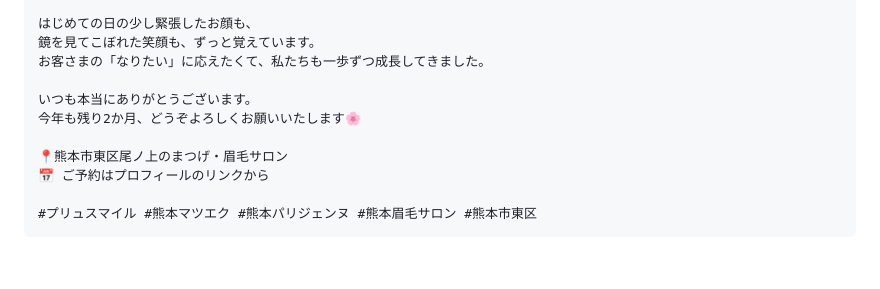
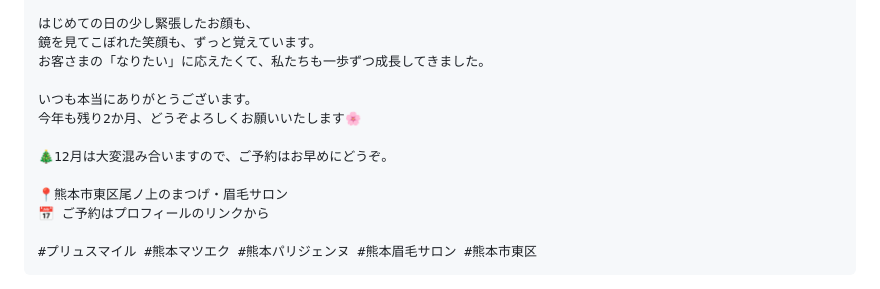
Before and after one commit to plussmile0215eye-boop/Google-, a Markdown page: Instagram広告動画/告知文.md, the part around the change. Rendered like a GitHub page; blank space fills up the shorter version.

Commit message:
Add December booking reminder to staff reel caption
Co-Authored-By: Claude Opus 5.5 <noreply@anthropic.com>
Claude-Session: https://claude.ai/code/session_01Hi9At1Svmn1Cknz1bZUmg6

```diff
--- a/Instagram広告動画/告知文.md
+++ b/Instagram広告動画/告知文.md
@@ -138,6 +138,8 @@
 いつも本当にありがとうございます。
 今年も残り2か月、どうぞよろしくお願いいたします🌸
 
+🎄12月は大変混み合いますので、ご予約はお早めにどうぞ。
+
 📍熊本市東区尾ノ上のまつげ・眉毛サロン
 📅 ご予約はプロフィールのリンクから
 
```
